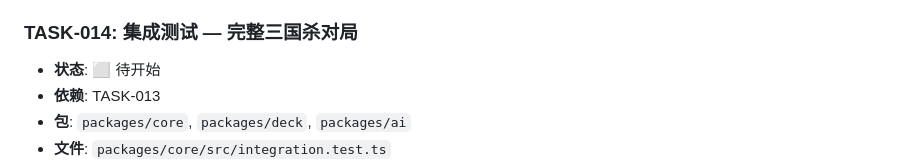
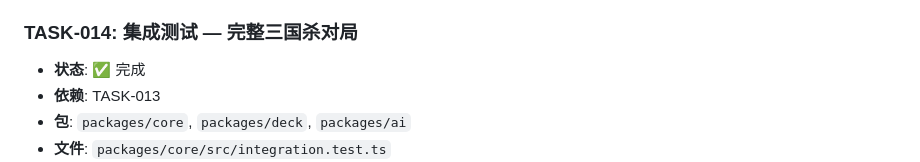
Before and after one commit to Ryfferty/cardverse, a Markdown page: TASKS.md, the part around the change. Rendered like a GitHub page.

Commit message:
chore: [TASK-014] 标记完成

```diff
--- a/TASKS.md
+++ b/TASKS.md
@@ -254,7 +254,7 @@
   - 测试通过
 
 ### TASK-014: 集成测试 — 完整三国杀对局
-- **状态**: ⬜ 待开始
+- **状态**: ✅ 完成
 - **依赖**: TASK-013
 - **包**: `packages/core`, `packages/deck`, `packages/ai`
 - **文件**: `packages/core/src/integration.test.ts`
```
